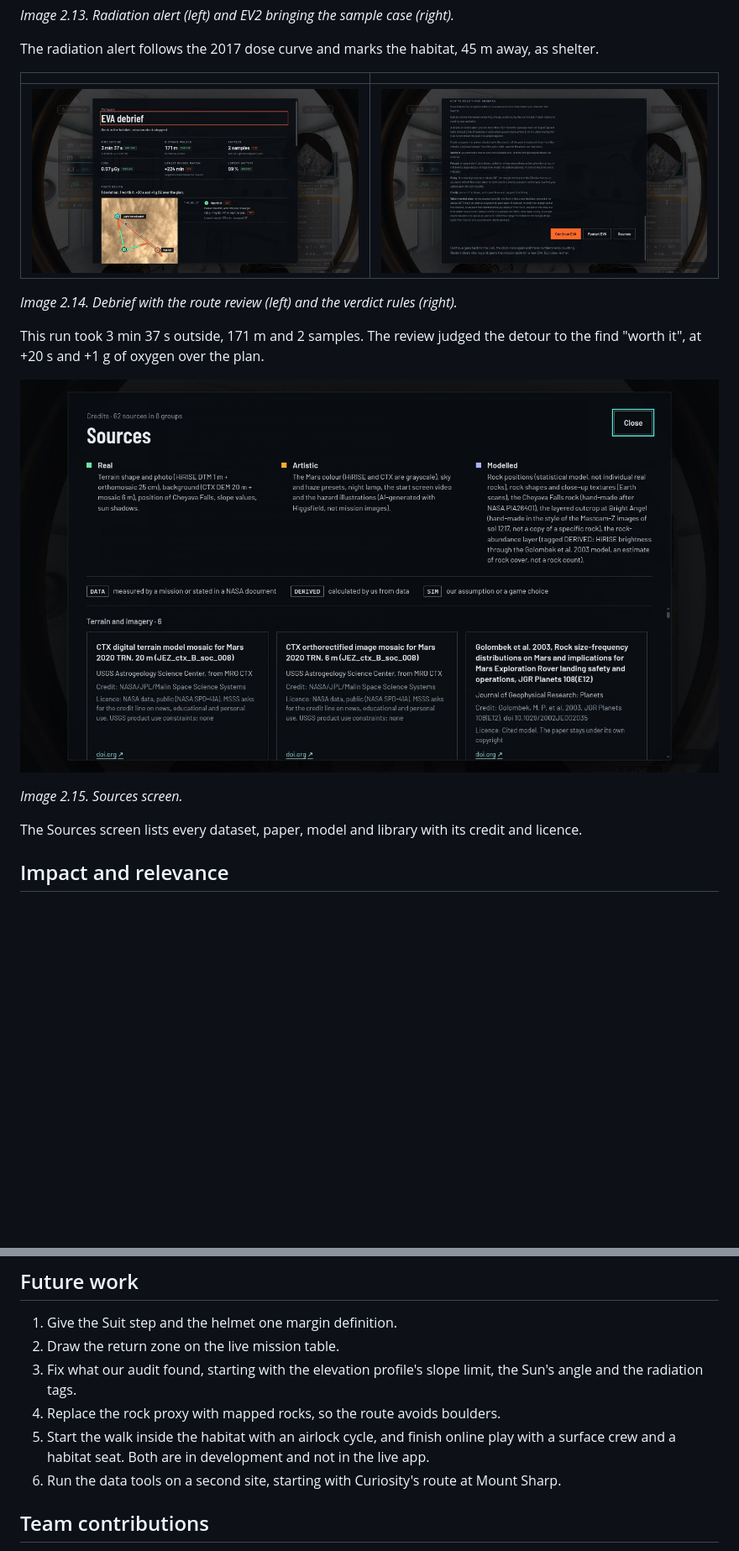
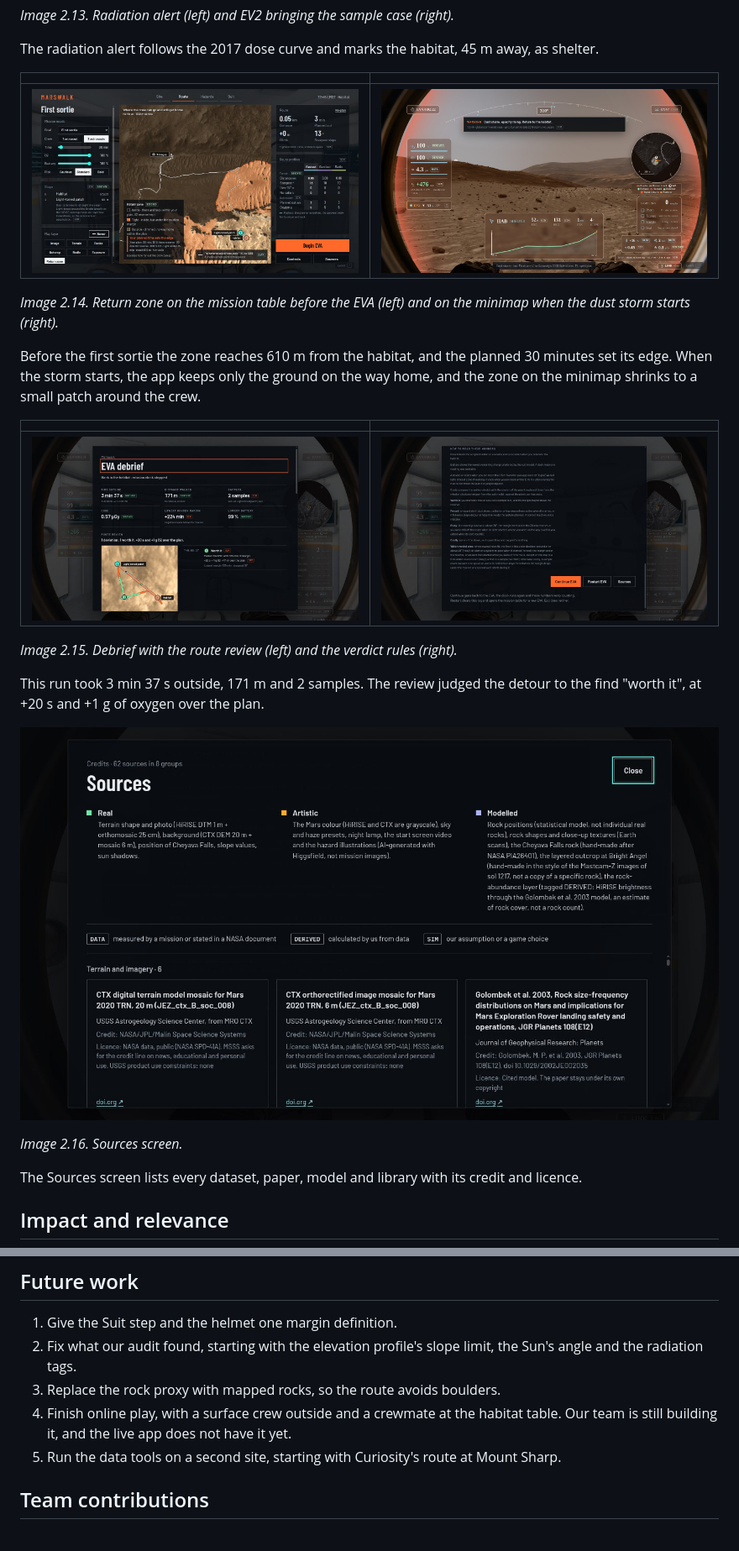
Before and after one commit to JVPresti/NasaSpaceApps-MartianMap, a Markdown page: docs/report/REPORT.md, 2 parts joined by grey strips. Shown at 84% size. GitHub-like rendering; pictures changed too: docs/report/img/30-zone-table.jpg (added), docs/report/img/31-zone-storm.jpg (added); blank space fills up the shorter version.

Commit message:
docs(report): add the return zone figure and mark the habitat start and zone as live

```diff
--- a/docs/report/REPORT.md
+++ b/docs/report/REPORT.md
@@ -247,9 +247,17 @@ The radiation alert follows the 2017 dose curve and marks the habitat, 45 m away
 
 | | |
 |---|---|
-| ![Image 2.14a. Debrief.](img/27-debrief.jpg) | ![Image 2.14b. Route review.](img/28-review.jpg) |
+| ![Image 2.14a. Return zone before the EVA.](img/30-zone-table.jpg) | ![Image 2.14b. Return zone in the dust storm.](img/31-zone-storm.jpg) |
 
-*Image 2.14. Debrief with the route review (left) and the verdict rules (right).*
+*Image 2.14. Return zone on the mission table before the EVA (left) and on the minimap when the dust storm starts (right).*
+
+Before the first sortie the zone reaches 610 m from the habitat, and the planned 30 minutes set its edge. When the storm starts, the app keeps only the ground on the way home, and the zone on the minimap shrinks to a small patch around the crew.
+
+| | |
+|---|---|
+| ![Image 2.15a. Debrief.](img/27-debrief.jpg) | ![Image 2.15b. Route review.](img/28-review.jpg) |
+
+*Image 2.15. Debrief with the route review (left) and the verdict rules (right).*
 
 This run took 3 min 37 s outside, 171 m and 2 samples. The review judged the detour to the find "worth it", at +20 s and +1 g of oxygen over the plan.
 
@@ -257,5 +265,5 @@ This run took 3 min 37 s outside, 171 m and 2 samples. The review judged the det
 
-*Image 2.15. Sources screen.*
+*Image 2.16. Sources screen.*
 
 The Sources screen lists every dataset, paper, model and library with its credit and licence.
 
@@ -274,11 +282,10 @@ The Sources screen lists every dataset, paper, model and library with its credit
 ## Future work
 
 1. Give the Suit step and the helmet one margin definition.
-2. Draw the return zone on the live mission table.
-3. Fix what our audit found, starting with the elevation profile's slope limit, the Sun's angle and the radiation tags.
-4. Replace the rock proxy with mapped rocks, so the route avoids boulders.
-5. Start the walk inside the habitat with an airlock cycle, and finish online play with a surface crew and a habitat seat. Both are in development and not in the live app.
-6. Run the data tools on a second site, starting with Curiosity's route at Mount Sharp.
+2. Fix what our audit found, starting with the elevation profile's slope limit, the Sun's angle and the radiation tags.
+3. Replace the rock proxy with mapped rocks, so the route avoids boulders.
+4. Finish online play, with a surface crew outside and a crewmate at the habitat table. Our team is still building it, and the live app does not have it yet.
+5. Run the data tools on a second site, starting with Curiosity's route at Mount Sharp.
 
 ## Team contributions
 
```
Also changed, not shown: other parts of docs/report/REPORT.md (+11 -11 lines), 3 other files.
